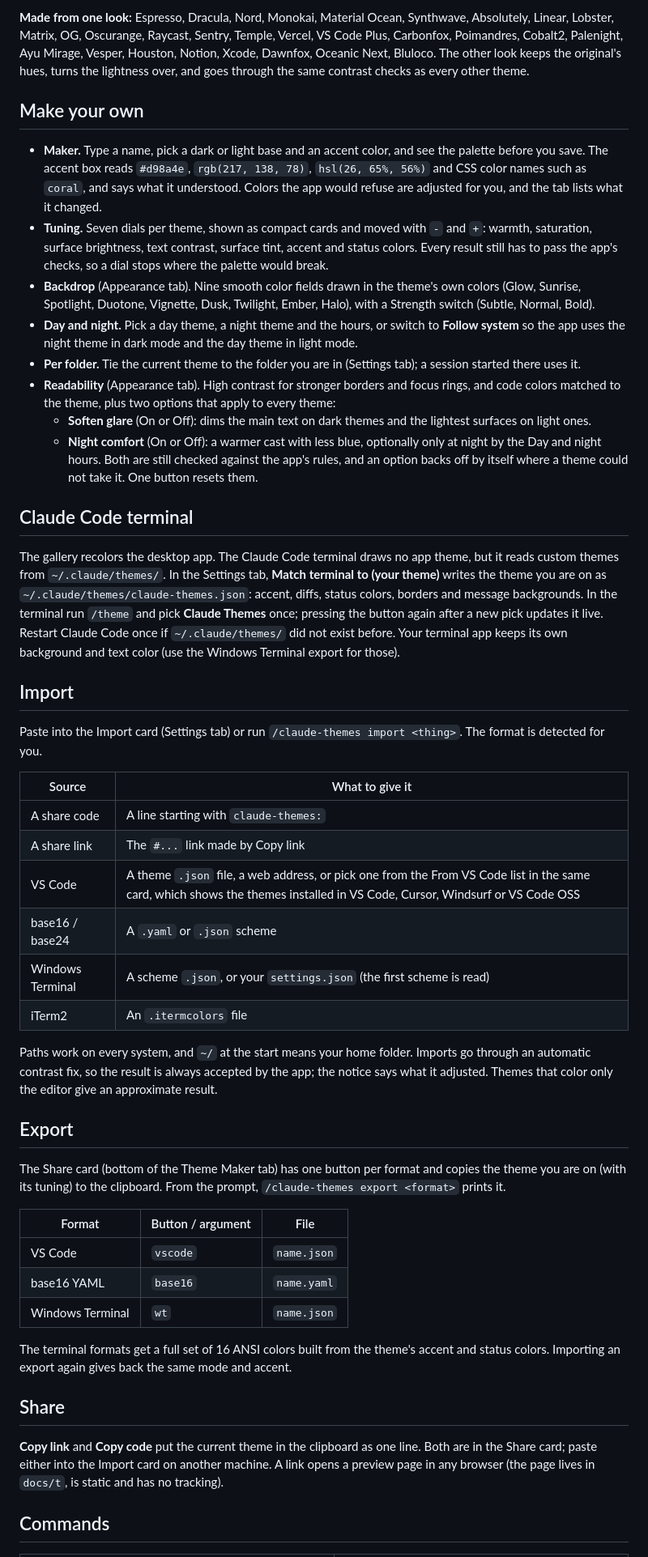
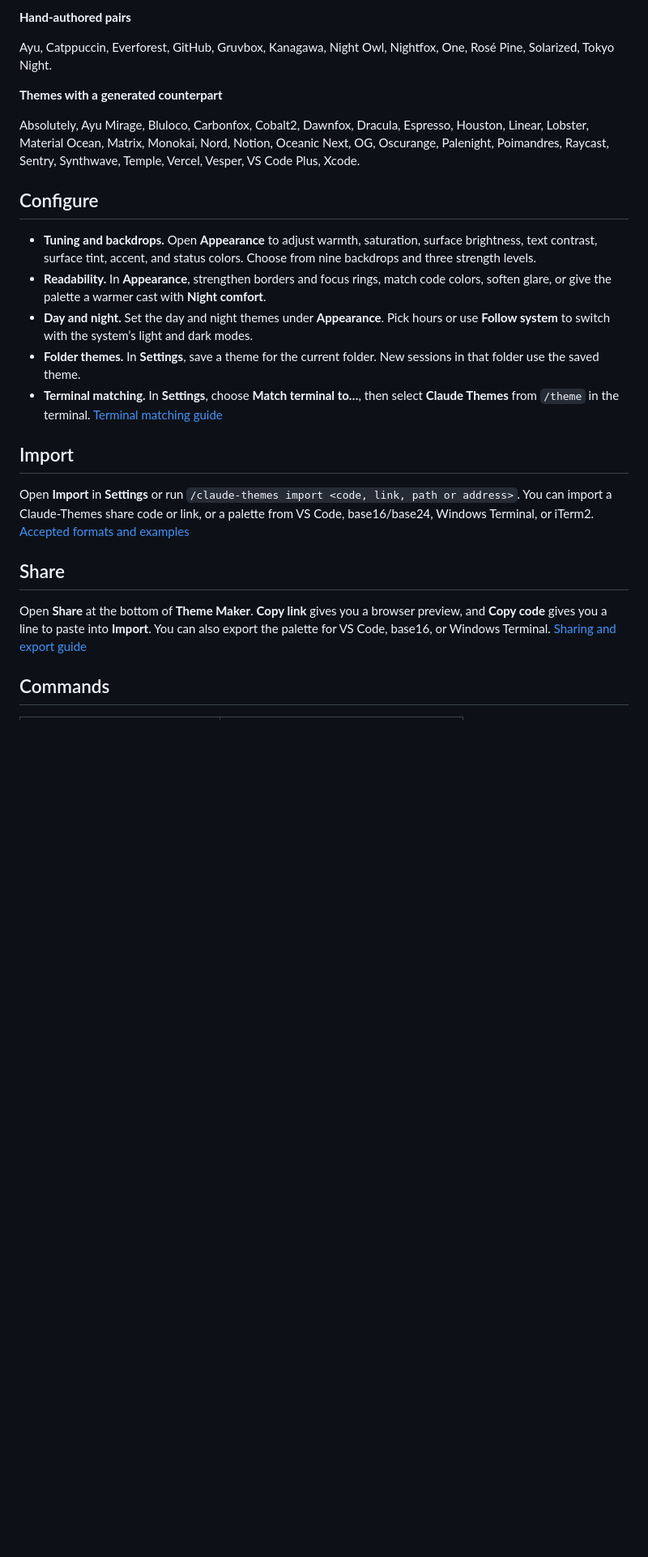
Before and after one commit to adembilge/claude-themes, a Markdown page: README.md, the part around one of its changes. Shown at 81% size. Drawn GitHub-style; blank space fills up the shorter version.

```diff
--- a/README.md
+++ b/README.md
@@ -32,52 +54,27 @@ Restart the session, then type `/claude-themes`.
 
-**Made from one look:** Espresso, Dracula, Nord, Monokai, Material Ocean, Synthwave, Absolutely, Linear, Lobster, Matrix, OG, Oscurange, Raycast, Sentry, Temple, Vercel, VS Code Plus, Carbonfox, Poimandres, Cobalt2, Palenight, Ayu Mirage, Vesper, Houston, Notion, Xcode, Dawnfox, Oceanic Next, Bluloco. The other look keeps the original's hues, turns the lightness over, and goes through the same contrast checks as every other theme.
+**Hand-authored pairs**
 
-## Make your own
+Ayu, Catppuccin, Everforest, GitHub, Gruvbox, Kanagawa, Night Owl, Nightfox, One, Rosé Pine, Solarized, Tokyo Night.
 
-- **Maker.** Type a name, pick a dark or light base and an accent color, and see the palette before you save. The accent box reads `#d98a4e`, `rgb(217, 138, 78)`, `hsl(26, 65%, 56%)` and CSS color names such as `coral`, and says what it understood. Colors the app would refuse are adjusted for you, and the tab lists what it changed.
-- **Tuning.** Seven dials per theme, shown as compact cards and moved with `-` and `+`: warmth, saturation, surface brightness, text contrast, surface tint, accent and status colors. Every result still has to pass the app's checks, so a dial stops where the palette would break.
-- **Backdrop** (Appearance tab). Nine smooth color fields drawn in the theme's own colors (Glow, Sunrise, Spotlight, Duotone, Vignette, Dusk, Twilight, Ember, Halo), with a Strength switch (Subtle, Normal, Bold).
-- **Day and night.** Pick a day theme, a night theme and the hours, or switch to **Follow system** so the app uses the night theme in dark mode and the day theme in light mode.
-- **Per folder.** Tie the current theme to the folder you are in (Settings tab); a session started there uses it.
-- **Readability** (Appearance tab). High contrast for stronger borders and focus rings, and code colors matched to the theme, plus two options that apply to every theme:
-  - **Soften glare** (On or Off): dims the main text on dark themes and the lightest surfaces on light ones.
-  - **Night comfort** (On or Off): a warmer cast with less blue, optionally only at night by the Day and night hours.
-  Both are still checked against the app's rules, and an option backs off by itself where a theme could not take it. One button resets them.
+**Themes with a generated counterpart**
 
-## Claude Code terminal
+Absolutely, Ayu Mirage, Bluloco, Carbonfox, Cobalt2, Dawnfox, Dracula, Espresso, Houston, Linear, Lobster, Material Ocean, Matrix, Monokai, Nord, Notion, Oceanic Next, OG, Oscurange, Palenight, Poimandres, Raycast, Sentry, Synthwave, Temple, Vercel, Vesper, VS Code Plus, Xcode.
 
-The gallery recolors the desktop app. The Claude Code terminal draws no app theme, but it reads custom themes from `~/.claude/themes/`. In the Settings tab, **Match terminal to (your theme)** writes the theme you are on as `~/.claude/themes/claude-themes.json`: accent, diffs, status colors, borders and message backgrounds. In the terminal run `/theme` and pick **Claude Themes** once; pressing the button again after a new pick updates it live. Restart Claude Code once if `~/.claude/themes/` did not exist before. Your terminal app keeps its own background and text color (use the Windows Terminal export for those).
+## Configure
+
+- **Tuning and backdrops.** Open **Appearance** to adjust warmth, saturation, surface brightness, text contrast, surface tint, accent, and status colors. Choose from nine backdrops and three strength levels.
+- **Readability.** In **Appearance**, strengthen borders and focus rings, match code colors, soften glare, or give the palette a warmer cast with **Night comfort**.
+- **Day and night.** Set the day and night themes under **Appearance**. Pick hours or use **Follow system** to switch with the system’s light and dark modes.
+- **Folder themes.** In **Settings**, save a theme for the current folder. New sessions in that folder use the saved theme.
+- **Terminal matching.** In **Settings**, choose **Match terminal to…**, then select **Claude Themes** from `/theme` in the terminal. [Terminal matching guide](docs/usage.md#match-the-claude-code-terminal)
 
 ## Import
 
-Paste into the Import card (Settings tab) or run `/claude-themes import <thing>`. The format is detected for you.
-
-| Source | What to give it |
-|---|---|
-| A share code | A line starting with `claude-themes:` |
-| A share link | The `#...` link made by Copy link |
-| VS Code | A theme `.json` file, a web address, or pick one from the From VS Code list in the same card, which shows the themes installed in VS Code, Cursor, Windsurf or VS Code OSS |
-| base16 / base24 | A `.yaml` or `.json` scheme |
-| Windows Terminal | A scheme `.json`, or your `settings.json` (the first scheme is read) |
-| iTerm2 | An `.itermcolors` file |
-
-Paths work on every system, and `~/` at the start means your home folder. Imports go through an automatic contrast fix, so the result is always accepted by the app; the notice says what it adjusted. Themes that color only the editor give an approximate result.
-
-## Export
-
-The Share card (bottom of the Theme Maker tab) has one button per format and copies the theme you are on (with its tuning) to the clipboard. From the prompt, `/claude-themes export <format>` prints it.
-
-| Format | Button / argument | File |
-|---|---|---|
-| VS Code | `vscode` | `name.json` |
-| base16 YAML | `base16` | `name.yaml` |
-| Windows Terminal | `wt` | `name.json` |
-
-The terminal formats get a full set of 16 ANSI colors built from the theme's accent and status colors. Importing an export again gives back the same mode and accent.
+Open **Import** in **Settings** or run `/claude-themes import <code, link, path or address>`. You can import a Claude-Themes share code or link, or a palette from VS Code, base16/base24, Windows Terminal, or iTerm2. [Accepted formats and examples](docs/usage.md#import-a-theme)
 
 ## Share
 
-**Copy link** and **Copy code** put the current theme in the clipboard as one line. Both are in the Share card; paste either into the Import card on another machine. A link opens a preview page in any browser (the page lives in `docs/t`, is static and has no tracking).
+Open **Share** at the bottom of **Theme Maker**. **Copy link** gives you a browser preview, and **Copy code** gives you a line to paste into **Import**. You can also export the palette for VS Code, base16, or Windows Terminal. [Sharing and export guide](docs/usage.md#export-or-share-a-theme)
 
 ## Commands
 
```
Also changed, not shown: other parts of README.md (+61 -45 lines), CONTRIBUTING.md (added, +34 -0 lines), SECURITY.md (added, +11 -0 lines), docs/usage.md (added, +69 -0 lines), docs/media/demo.gif (added), 2 other files.
